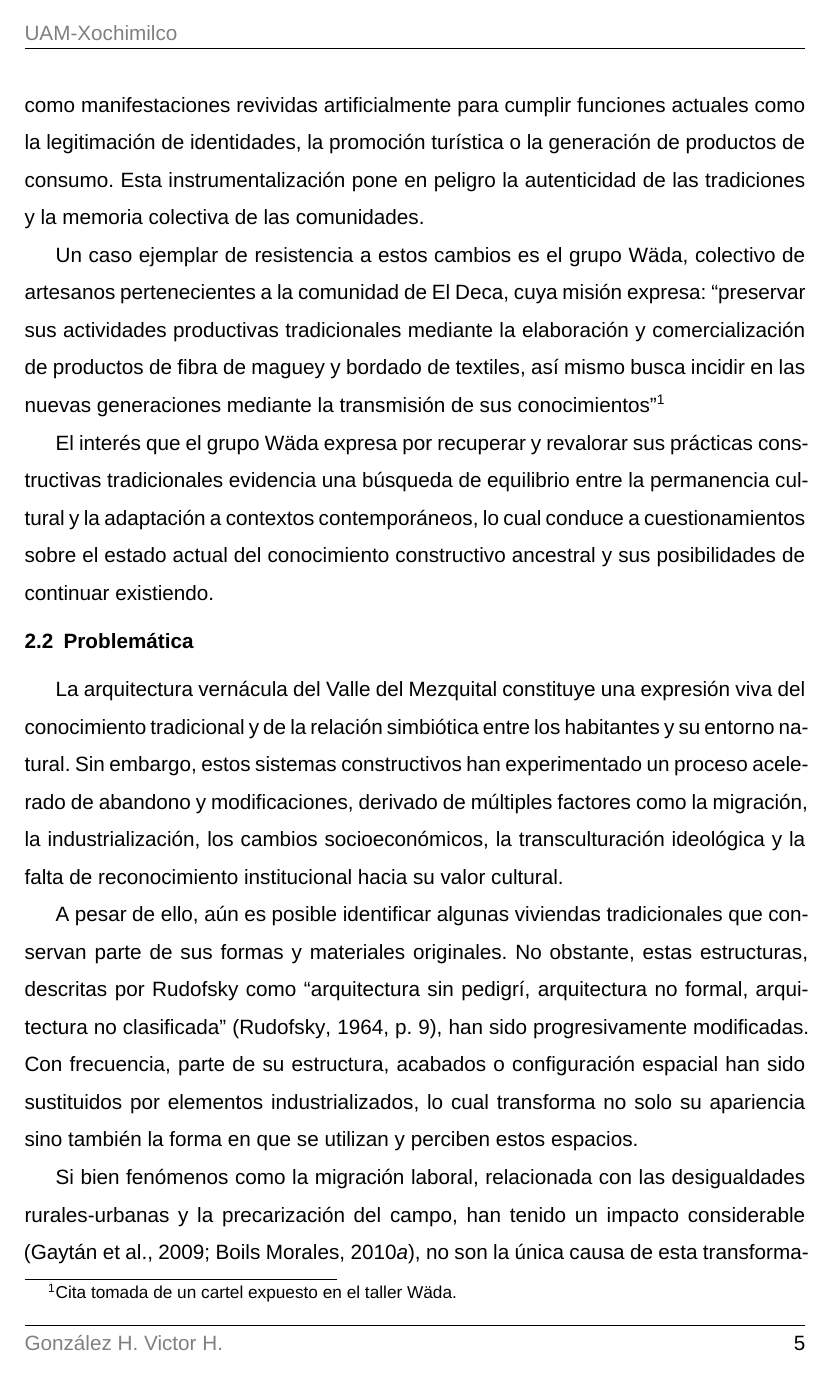
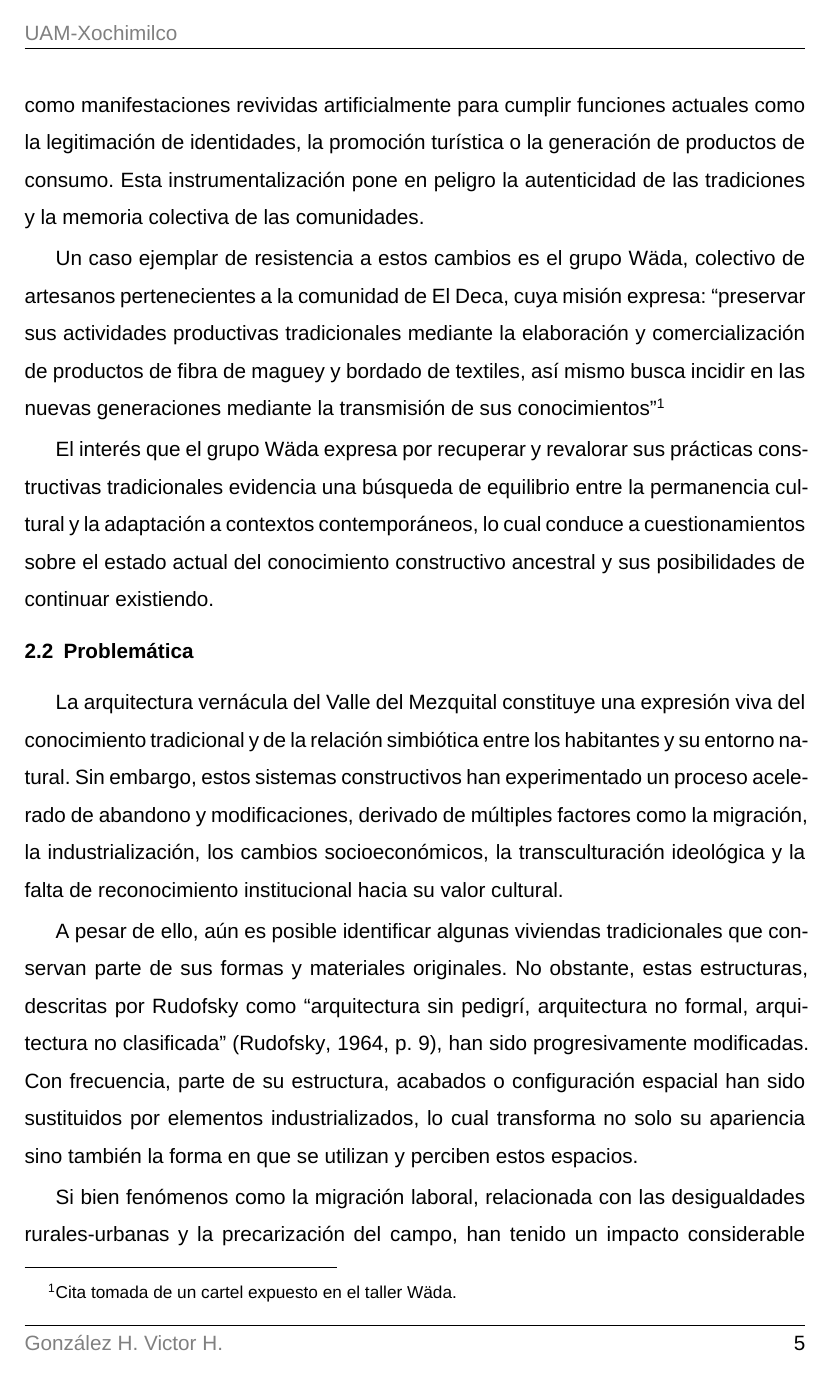
Before and after one commit to VictorHGH/ICR, a LaTeX document (estructura/icr.tex, which reads estructura/000_packages/packages.tex): page 5 of 28. Compiled offline with XeLaTeX; a missing font is replaced by an installed copy or a similar font.

Commit message:
[Updated] packages

```diff
--- a/estructura/000_packages/packages.tex
+++ b/estructura/000_packages/packages.tex
@@ -26,6 +27,8 @@
 \usepackage{fancyhdr}
 \usepackage{pgfgantt}
 \usepackage{setspace}
+\setlength{\skip\footins}{1.5em}      % Más espacio antes de las notas
+\renewcommand{\footnoterule}{\vspace*{-0.5em}\hrule width 0.4\textwidth\vspace*{0.8em}}
 \setstretch{1.5}
 
 % TikZ (necesario para \usetikzlibrary)
```
Also changed, not shown: estructura/000_packages/packages.tex (1 more changed lines).
